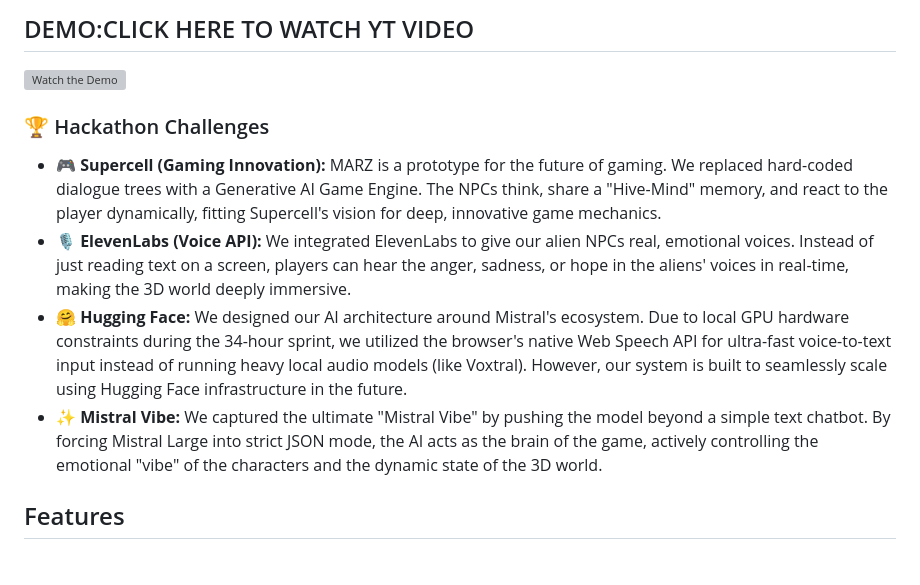
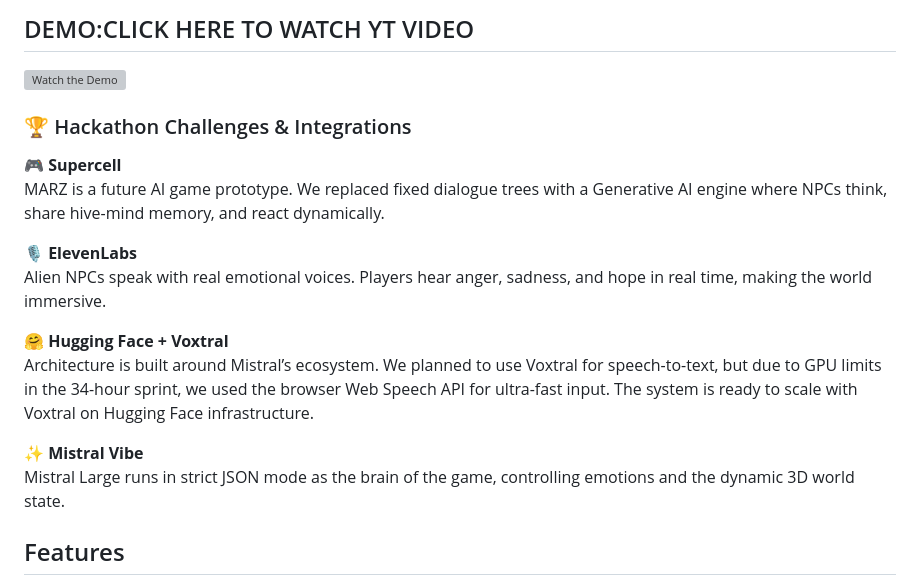
Before and after one commit to riyazweb/MARZ, a Markdown page: README.md, the part around the change. Rendered like a GitHub page; grey boxes are pictures that could not be loaded.

```diff
--- a/README.md
+++ b/README.md
@@ -35,14 +35,19 @@ This is what the **future of gaming** looks like:
 
 [![Watch the Demo](https://img.youtube.com/vi/wLuUAG_bVFY/0.jpg)](https://www.youtube.com/watch?v=wLuUAG_bVFY)
 
+### 🏆 Hackathon Challenges & Integrations
 
-### 🏆 Hackathon Challenges
+🎮 **Supercell**
+MARZ is a future AI game prototype. We replaced fixed dialogue trees with a Generative AI engine where NPCs think, share hive-mind memory, and react dynamically.
 
-*   🎮 **Supercell (Gaming Innovation):** MARZ is a prototype for the future of gaming. We replaced hard-coded dialogue trees with a Generative AI Game Engine. The NPCs think, share a "Hive-Mind" memory, and react to the player dynamically, fitting Supercell's vision for deep, innovative game mechanics.
-*   🎙️ **ElevenLabs (Voice API):** We integrated ElevenLabs to give our alien NPCs real, emotional voices. Instead of just reading text on a screen, players can hear the anger, sadness, or hope in the aliens' voices in real-time, making the 3D world deeply immersive.
-*   🤗 **Hugging Face:** We designed our AI architecture around Mistral's ecosystem. Due to local GPU hardware constraints during the 34-hour sprint, we utilized the browser's native Web Speech API for ultra-fast voice-to-text input instead of running heavy local audio models (like Voxtral). However, our system is built to seamlessly scale using Hugging Face infrastructure in the future.
-*   ✨ **Mistral Vibe:** We captured the ultimate "Mistral Vibe" by pushing the model beyond a simple text chatbot. By forcing Mistral Large into strict JSON mode, the AI acts as the brain of the game, actively controlling the emotional "vibe" of the characters and the dynamic state of the 3D world.
+🎙️ **ElevenLabs**
+Alien NPCs speak with real emotional voices. Players hear anger, sadness, and hope in real time, making the world immersive.
 
+🤗 **Hugging Face + Voxtral**
+Architecture is built around Mistral’s ecosystem. We planned to use Voxtral for speech-to-text, but due to GPU limits in the 34-hour sprint, we used the browser Web Speech API for ultra-fast input. The system is ready to scale with Voxtral on Hugging Face infrastructure.
+
+✨ **Mistral Vibe**
+Mistral Large runs in strict JSON mode as the brain of the game, controlling emotions and the dynamic 3D world state.
 
 ## Features
 - **🧠 AI-Powered NPC Dialogue — Aliens respond using Mistral AI (mistral-large-latest). Every response is unique. No two conversations are ever the same.**
```
